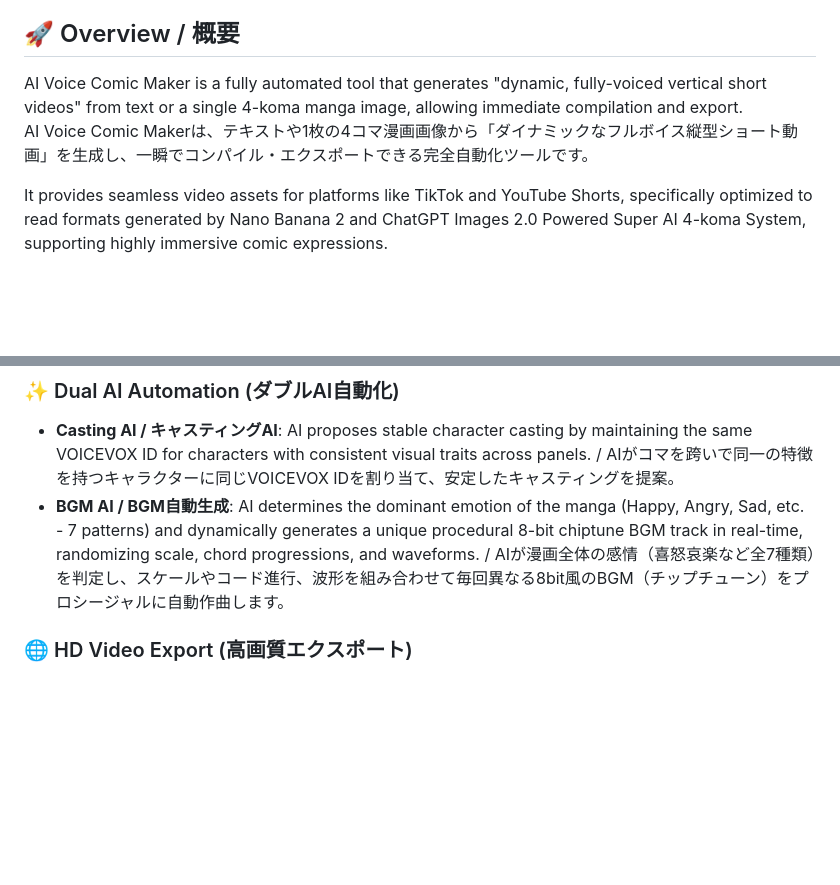
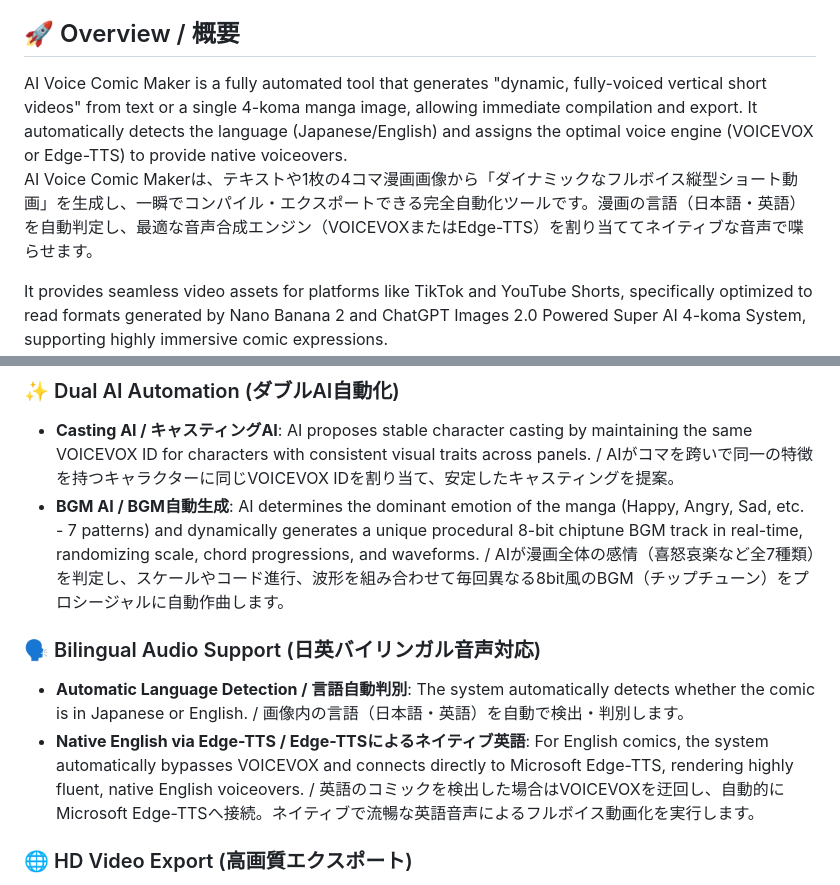
Before and after one commit to FURUYAN1234/ai-voice-comic-maker, a Markdown page: README.md, 2 parts joined by grey strips. GitHub-like rendering; blank space fills up the shorter version.

Commit message:
docs: 英語コミックの動画化とネイティブ音声(Edge-TTS)対応の記載を追加

```diff
--- a/README.md
+++ b/README.md
@@ -15,8 +15,8 @@ v1.8.3 — AI-driven 4-koma manga voiceover and video generation tool using Dual
 The generated voice comic videos provide overwhelming immersion for TikTok, Shorts, and social media platforms. / 生成された声付き動画は、TikTokやYouTube Shorts向けの動画素材として圧倒的な没入感を提供します。
 
 ## 🚀 Overview / 概要
-AI Voice Comic Maker is a fully automated tool that generates "dynamic, fully-voiced vertical short videos" from text or a single 4-koma manga image, allowing immediate compilation and export.
-AI Voice Comic Makerは、テキストや1枚の4コマ漫画画像から「ダイナミックなフルボイス縦型ショート動画」を生成し、一瞬でコンパイル・エクスポートできる完全自動化ツールです。
+AI Voice Comic Maker is a fully automated tool that generates "dynamic, fully-voiced vertical short videos" from text or a single 4-koma manga image, allowing immediate compilation and export. It automatically detects the language (Japanese/English) and assigns the optimal voice engine (VOICEVOX or Edge-TTS) to provide native voiceovers.
+AI Voice Comic Makerは、テキストや1枚の4コマ漫画画像から「ダイナミックなフルボイス縦型ショート動画」を生成し、一瞬でコンパイル・エクスポートできる完全自動化ツールです。漫画の言語（日本語・英語）を自動判定し、最適な音声合成エンジン（VOICEVOXまたはEdge-TTS）を割り当ててネイティブな音声で喋らせます。
 
 It provides seamless video assets for platforms like TikTok and YouTube Shorts, specifically optimized to read formats generated by Nano Banana 2 and ChatGPT Images 2.0 Powered Super AI 4-koma System, supporting highly immersive comic expressions.
 Nano Banana 2 and ChatGPT Images 2.0 Powered Super AI 4-koma System などの漫画制作システムによって生成されたフォーマットに特化し、TikTokなどのプラットフォーム向けの動画素材として没入感のある表現をサポートします。
@@ -44,6 +44,10 @@ Nano Banana 2 and ChatGPT Images 2.0 Powered Super AI 4-koma System などの漫
 ### ✨ Dual AI Automation (ダブルAI自動化)
 - **Casting AI / キャスティングAI**: AI proposes stable character casting by maintaining the same VOICEVOX ID for characters with consistent visual traits across panels. / AIがコマを跨いで同一の特徴を持つキャラクターに同じVOICEVOX IDを割り当て、安定したキャスティングを提案。
 - **BGM AI / BGM自動生成**: AI determines the dominant emotion of the manga (Happy, Angry, Sad, etc. - 7 patterns) and dynamically generates a unique procedural 8-bit chiptune BGM track in real-time, randomizing scale, chord progressions, and waveforms. / AIが漫画全体の感情（喜怒哀楽など全7種類）を判定し、スケールやコード進行、波形を組み合わせて毎回異なる8bit風のBGM（チップチューン）をプロシージャルに自動作曲します。
+
+### 🗣️ Bilingual Audio Support (日英バイリンガル音声対応)
+- **Automatic Language Detection / 言語自動判別**: The system automatically detects whether the comic is in Japanese or English. / 画像内の言語（日本語・英語）を自動で検出・判別します。
+- **Native English via Edge-TTS / Edge-TTSによるネイティブ英語**: For English comics, the system automatically bypasses VOICEVOX and connects directly to Microsoft Edge-TTS, rendering highly fluent, native English voiceovers. / 英語のコミックを検出した場合はVOICEVOXを迂回し、自動的にMicrosoft Edge-TTSへ接続。ネイティブで流暢な英語音声によるフルボイス動画化を実行します。
 
 ### 🌐 HD Video Export (高画質エクスポート)
 - Instantly compile any comic into a Full HD (1080x1920) MP4 format. / 任意の漫画をフルHD (1080x1920) のMP4形式で一瞬でコンパイル。
```
